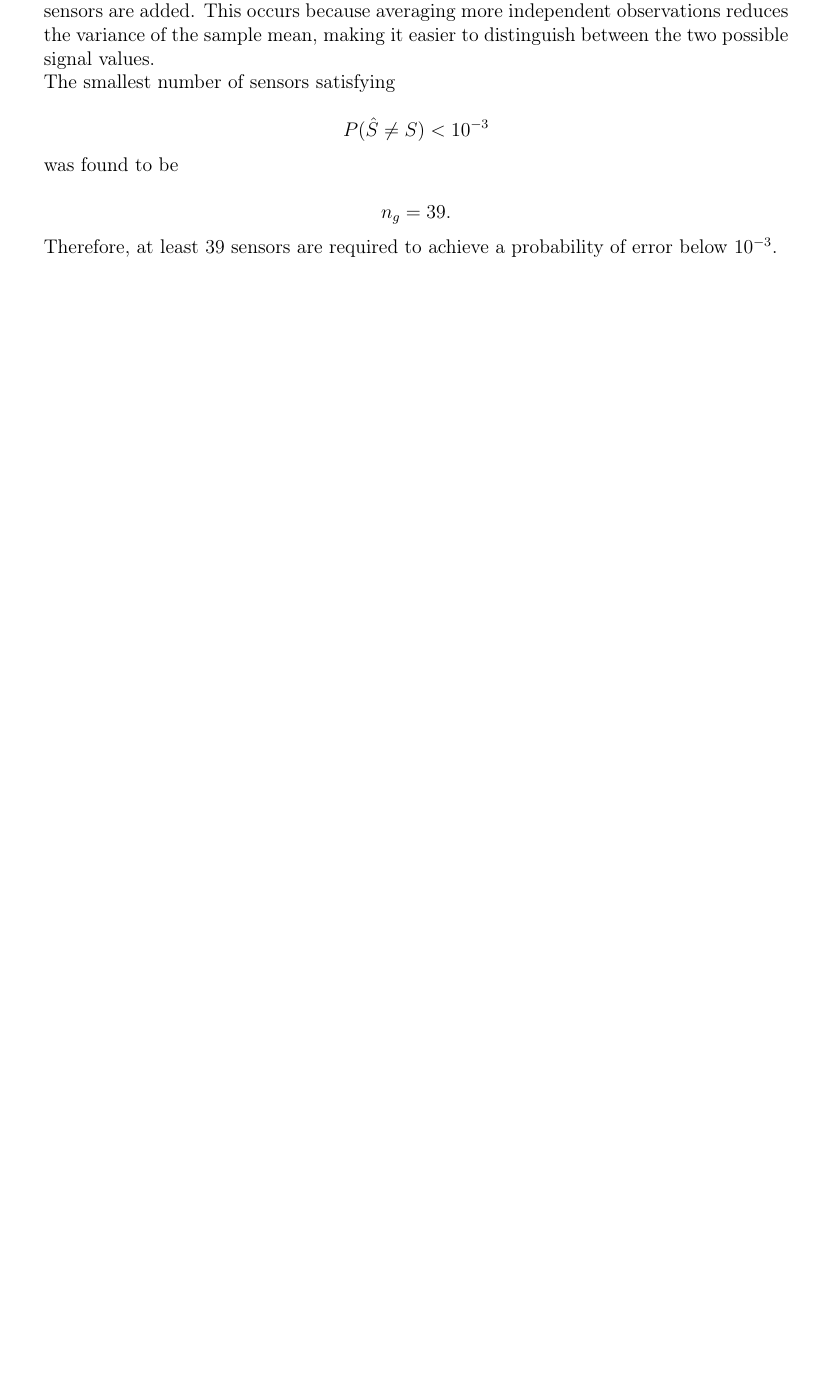
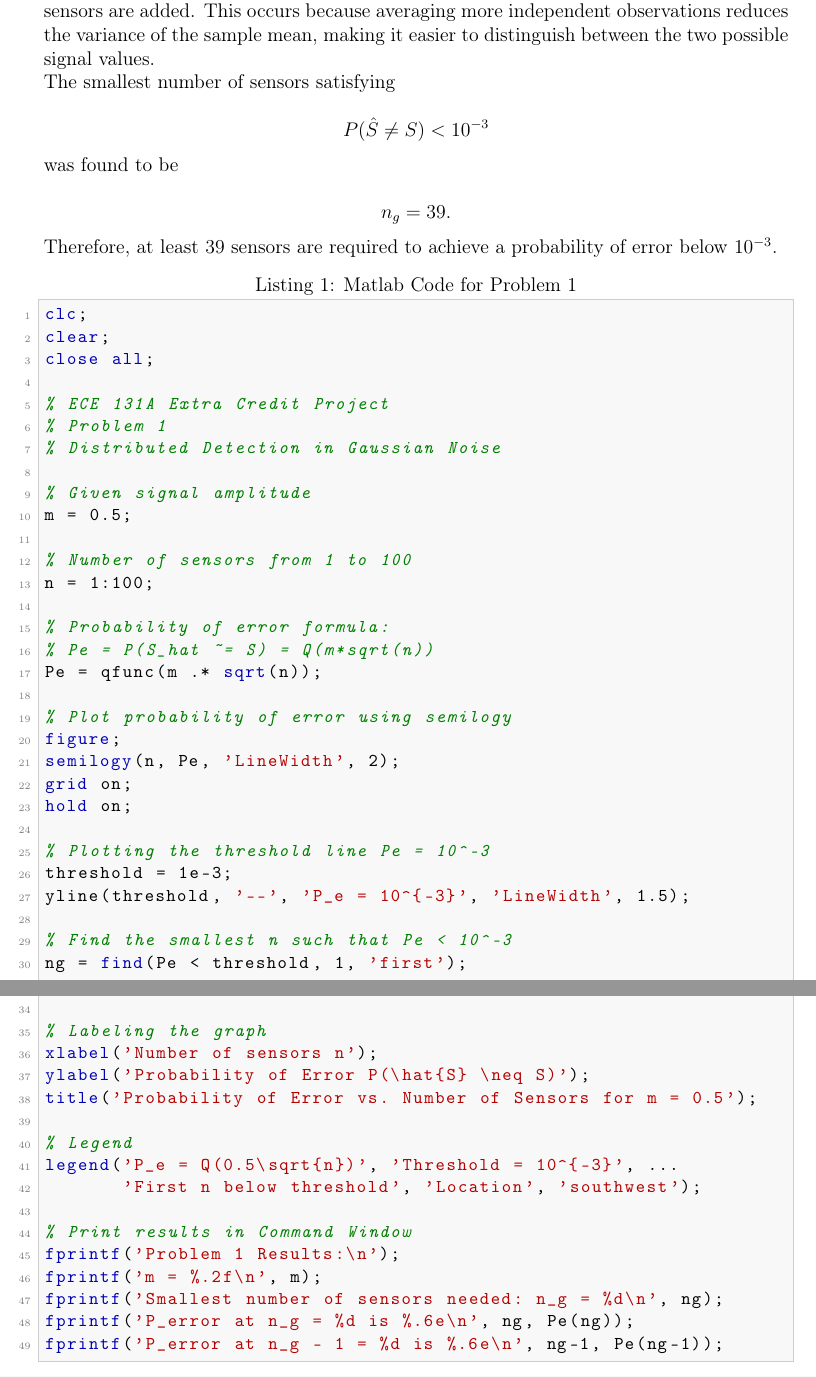
Before and after one commit to honwesley/ece131a-project, a LaTeX document (ec_project131a.tex): part of page 5 of 13 before the commit and two parts of pages 5 and 6 of 14 after it, the two joined at a grey line, cut so that both start at the same text, the shorter picture padded with empty space. Compiled offline with pdfLaTeX.

Commit message:
added matlab code to file

```diff
--- a/ec_project131a.tex
+++ b/ec_project131a.tex
@@ -278,7 +302,61 @@ was found to be
 n_g=39.
 \]
 
-Therefore, at least \(39\) sensors are required to achieve a probability of error below \(10^{-3}\).\clearpage
+Therefore, at least \(39\) sensors are required to achieve a probability of error below \(10^{-3}\).
+
+\begin{lstlisting}[language=Matlab, caption={Matlab Code for Problem 1}]
+clc;
+clear;
+close all;
+
+% ECE 131A Extra Credit Project
+% Problem 1
+% Distributed Detection in Gaussian Noise
+
+% Given signal amplitude
+m = 0.5;
+
+% Number of sensors from 1 to 100
+n = 1:100;
+
+% Probability of error formula:
+% Pe = P(S_hat ~= S) = Q(m*sqrt(n))
+Pe = qfunc(m .* sqrt(n));
+
+% Plot probability of error using semilogy
+figure;
+semilogy(n, Pe, 'LineWidth', 2);
+grid on;
+hold on;
+
+% Plotting the threshold line Pe = 10^-3
+threshold = 1e-3;
+yline(threshold, '--', 'P_e = 10^{-3}', 'LineWidth', 1.5);
+
+% Find the smallest n such that Pe < 10^-3
+ng = find(Pe < threshold, 1, 'first');
+
+% Mark first valid point
+semilogy(ng, Pe(ng), 'o', 'MarkerSize', 8, 'LineWidth', 2);
+
+% Labeling the graph
+xlabel('Number of sensors n');
+ylabel('Probability of Error P(\hat{S} \neq S)');
+title('Probability of Error vs. Number of Sensors for m = 0.5');
+
+% Legend
+legend('P_e = Q(0.5\sqrt{n})', 'Threshold = 10^{-3}', ...
+       'First n below threshold', 'Location', 'southwest');
+
+% Print results in Command Window
+fprintf('Problem 1 Results:\n');
+fprintf('m = %.2f\n', m);
+fprintf('Smallest number of sensors needed: n_g = %d\n', ng);
+fprintf('P_error at n_g = %d is %.6e\n', ng, Pe(ng));
+fprintf('P_error at n_g - 1 = %d is %.6e\n', ng-1, Pe(ng-1));
+\end{lstlisting}
+
+\clearpage
 
 \section{Problem 2}
 4pts.\\
```
Also changed, not shown: ec_project131a.pdf, ec_project131a.tex (24 more changed lines), 6 other files.
